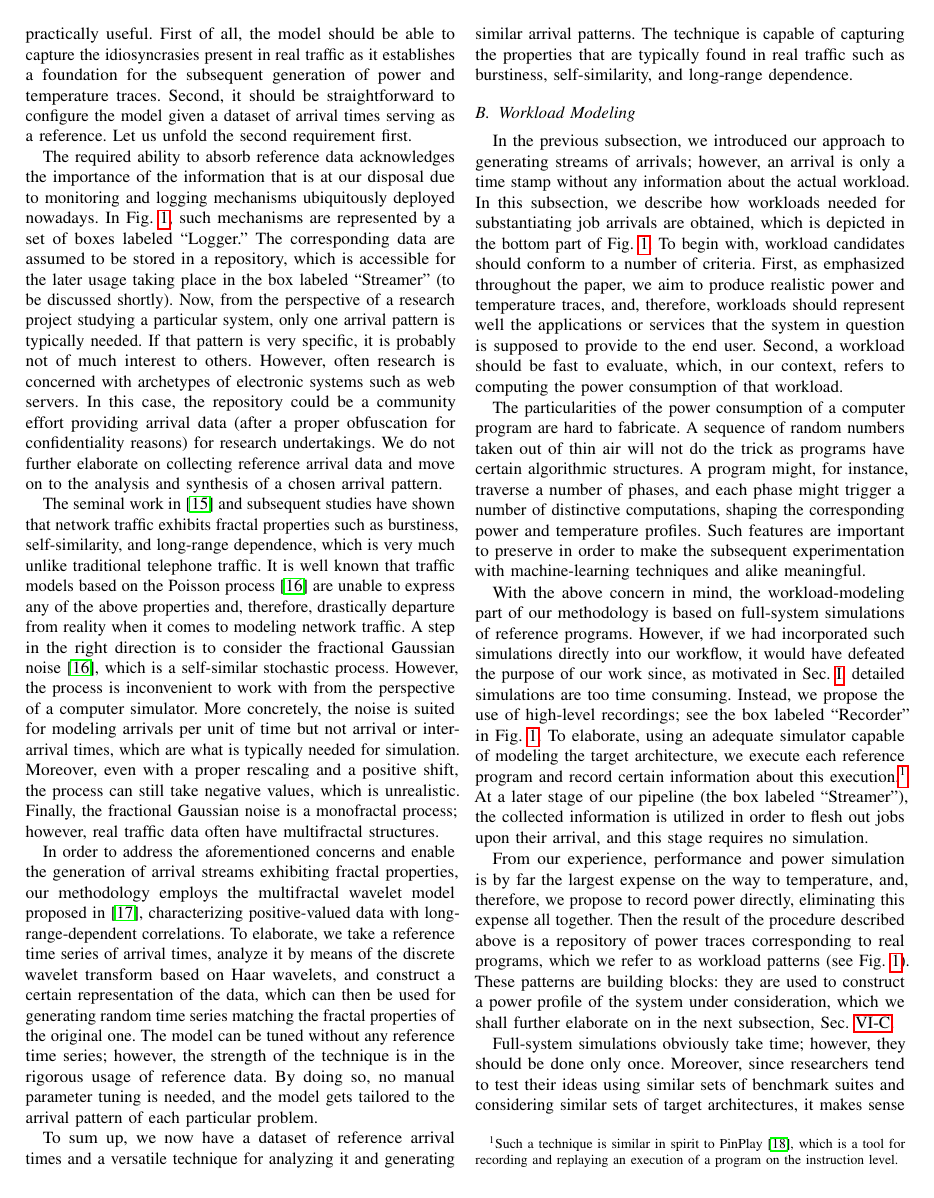
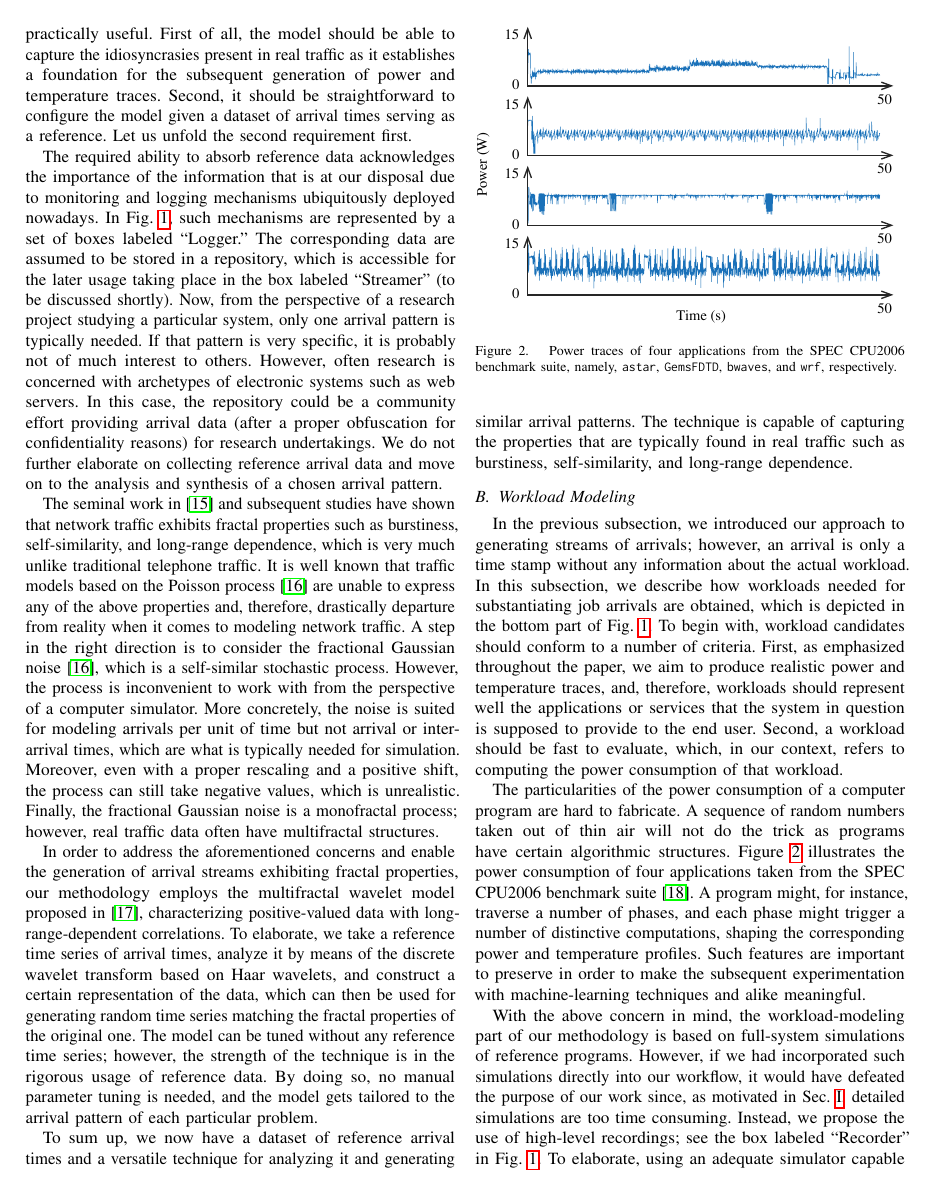
Before and after one commit to quantum-philosophy/FSPT, a LaTeX paper (paper.tex, which reads include/assets/figures/workload.tex, include/workload.tex): page 4 of 6 before the commit and page 4 of 7 after it. Compiled offline with pdfLaTeX.

Commit message:
Add a figure with workloads

```diff
--- /dev/null
+++ b/include/assets/figures/workload.tex
@@ -0,0 +1,10 @@
+\begin{figure}
+  \centering
+  \includegraphics[width=1.0\columnwidth]{include/assets/figures/workload.pdf}
+  \caption{
+    Power traces of four applications from the \sc{SPEC CPU2006} benchmark
+    suite, namely, \tt{astar}, \tt{GemsFDTD}, \tt{bwaves}, and \tt{wrf},
+    respectively.
+  }
+  \flab{workload}
+\end{figure}
--- a/include/workload.tex
+++ b/include/workload.tex
@@ -12,11 +13,13 @@ that workload.
 
 The particularities of the power consumption of a computer program are hard to
 fabricate. A sequence of random numbers taken out of thin air will not do the
-trick as programs have certain algorithmic structures. A program might, for
-instance, traverse a number of phases, and each phase might trigger a number of
-distinctive computations, shaping the corresponding power and temperature
-profiles. Such features are important to preserve in order to make the
-subsequent experimentation with machine-learning techniques and alike
+trick as programs have certain algorithmic structures.
+Figure~\ref{fig:workload} illustrates the power consumption of four applications
+taken from the \sc{SPEC CPU2006} benchmark suite \cite{cpu2006}. A program
+might, for instance, traverse a number of phases, and each phase might trigger a
+number of distinctive computations, shaping the corresponding power and
+temperature profiles. Such features are important to preserve in order to make
+the subsequent experimentation with machine-learning techniques and alike
 meaningful.
 
 With the above concern in mind, the workload-modeling part of our methodology is
```
Also changed, not shown: include/introduction.tex (+3 -3 lines), include/assets/figures/workload.pdf (added), include/workload.tex (1 more changed lines).
